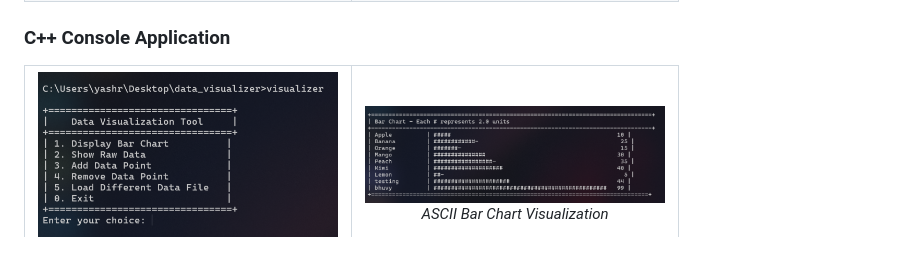
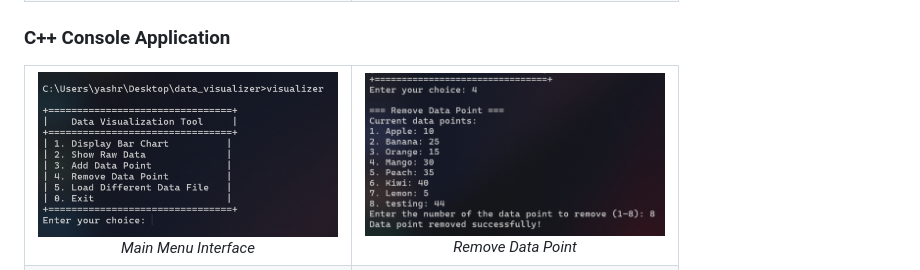
Before and after one commit to Yashraj-Jangra/data_visualizer, a Markdown page: README.md, the part around one of its changes. Rendered like a GitHub page.

```diff
--- a/README.md
+++ b/README.md
@@ -58,9 +58,9 @@ A powerful data visualization tool that allows users to view and edit data throu
       <em>Main Menu Interface</em>
     </td>
     <td align="center">
-      <img src="screenshots/cpp_bar_chart.png" alt="Bar Chart" width="300"/>
+      <img src="screenshots/cpp_data_remove_data.png" alt="Remove Data" width="300"/>
       <br>
-      <em>ASCII Bar Chart Visualization</em>
+      <em>Remove Data Point</em>
     </td>
   </tr>
   <tr>
```
Also changed, not shown: other parts of README.md (+8 -3 lines).
